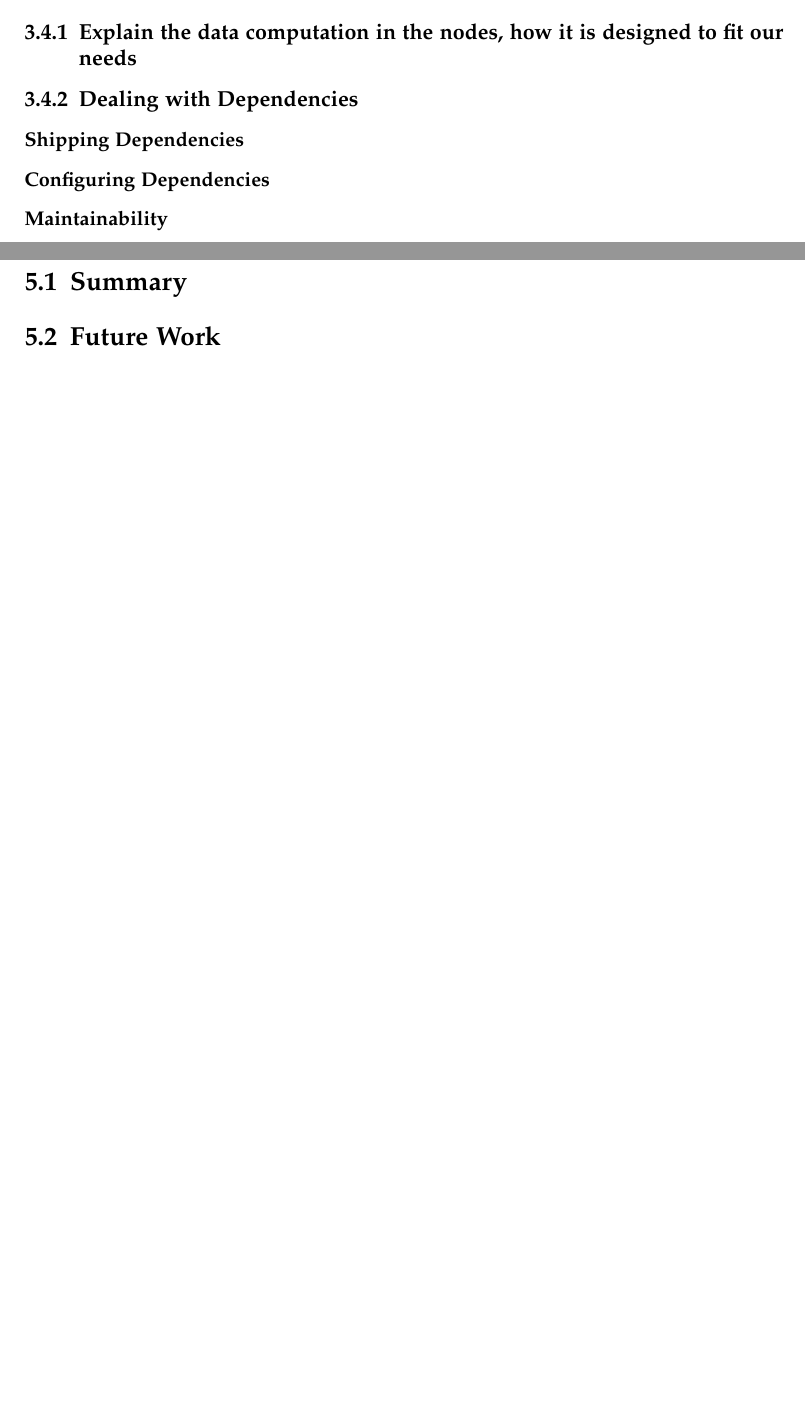
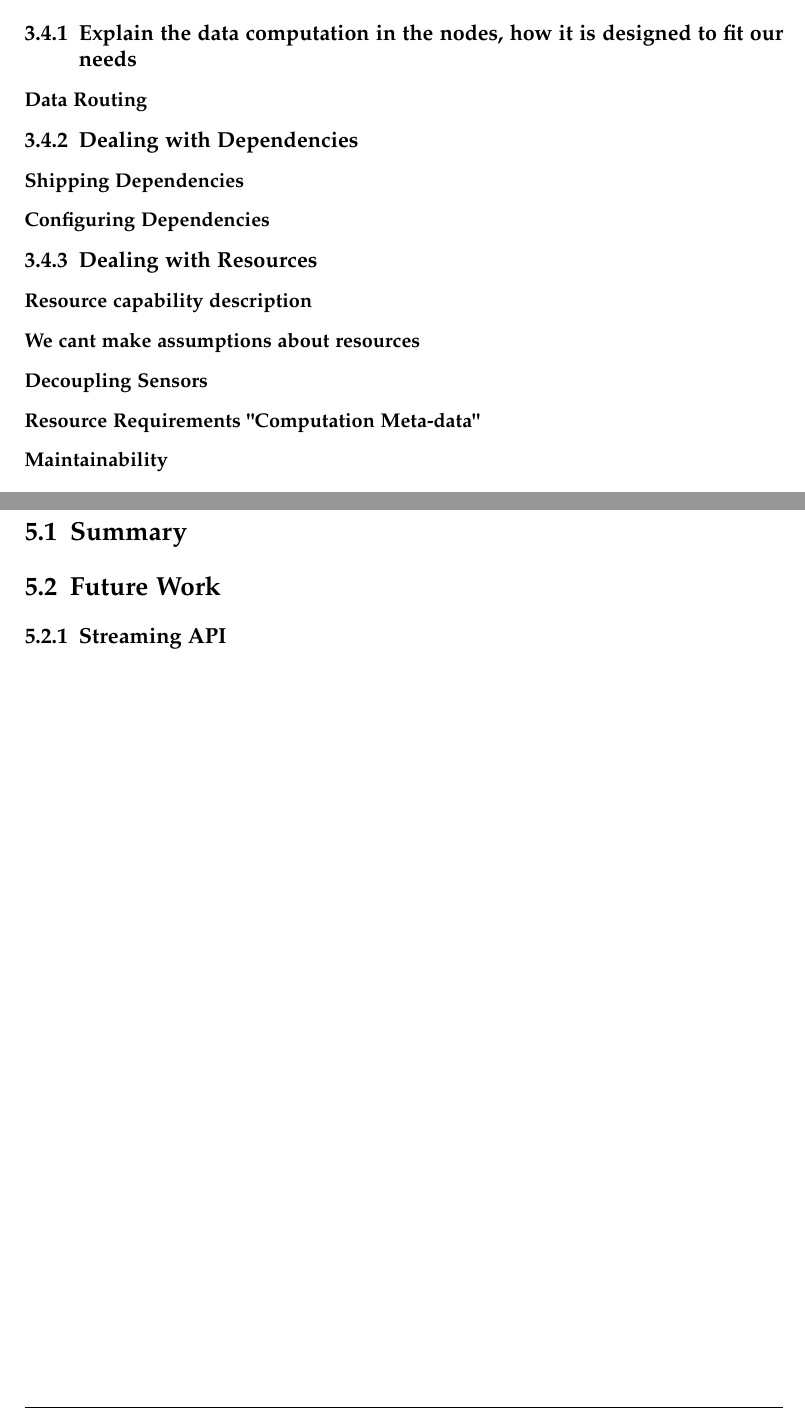
Before and after one commit to SalehAly/master-thesis, a LaTeX thesis (writing/latex-thesis/main.tex, which reads writing/latex-thesis/chapters/03_methodology.tex, writing/latex-thesis/chapters/05_conclusion.tex): two parts of pages 12 and 14 of 14 before the commit and two parts of pages 13 and 15 of 15 after it, joined at a grey line, cut so that both start at the same text, the shorter picture padded with empty space. Compiled offline with pdfLaTeX.

Commit message:
add(writing): added last discussion points to thesis outling

```diff
--- a/writing/latex-thesis/chapters/03_methodology.tex
+++ b/writing/latex-thesis/chapters/03_methodology.tex
@@ -12,9 +12,16 @@
 \subsection{Explain how the data travel around the network, which protocols was used and why.}
 \section{Pushing the Computation to the Edges "Nodes"}
 \subsection{Explain the data computation in the nodes, how it is designed to fit our needs}
+\subsubsection{Data Routing}
 \subsection{Dealing with Dependencies}
 \subsubsection{Shipping Dependencies}
 \subsubsection{Configuring Dependencies}
+\subsection{Dealing with Resources}
+\subsubsection{Resource capability description}
+\subsubsection{We cant make assumptions about resources}
+\subsubsection{Decoupling Sensors}
+\subsubsection{Resource Requirements "Computation Meta-data"}
+
 \subsubsection{Maintainability}
 
 \section{Overall System Design}
--- a/writing/latex-thesis/chapters/05_conclusion.tex
+++ b/writing/latex-thesis/chapters/05_conclusion.tex
@@ -5,3 +5,4 @@
 
 \section{Summary}
 \section{Future Work}
+\subsection{Streaming API}
```
Also changed, not shown: writing/latex-thesis/main.pdf.
